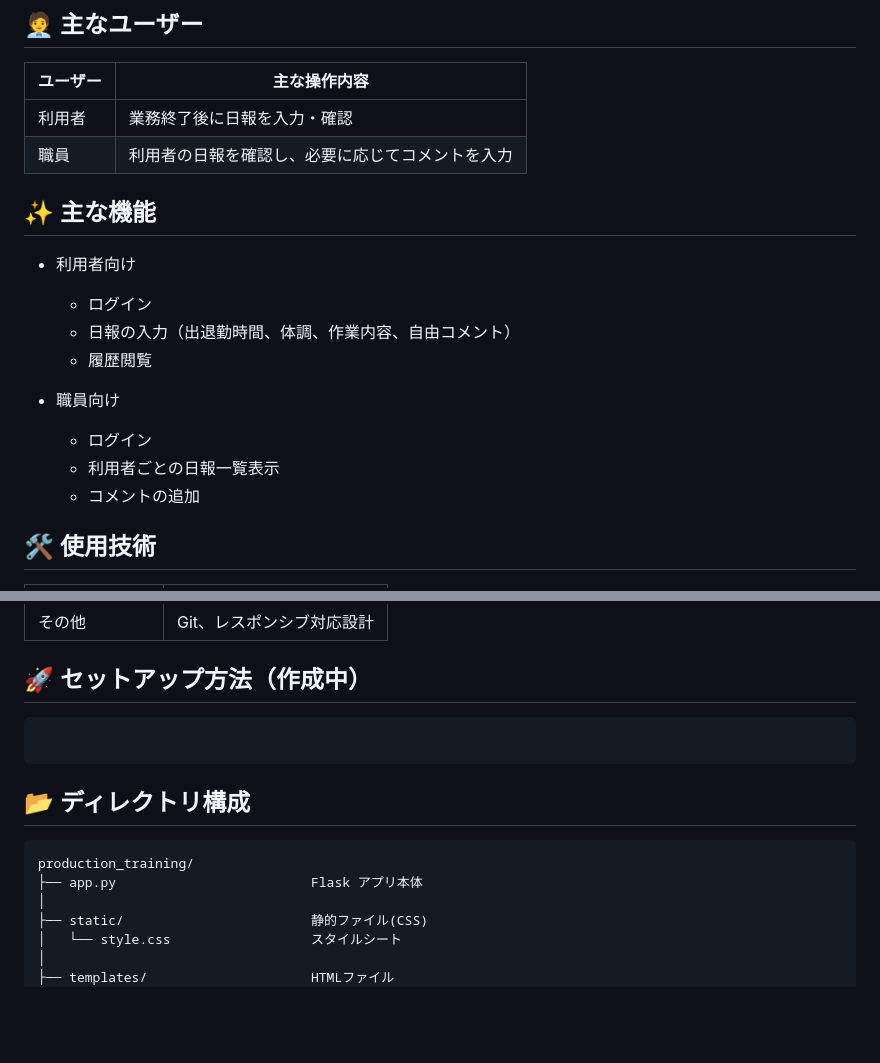
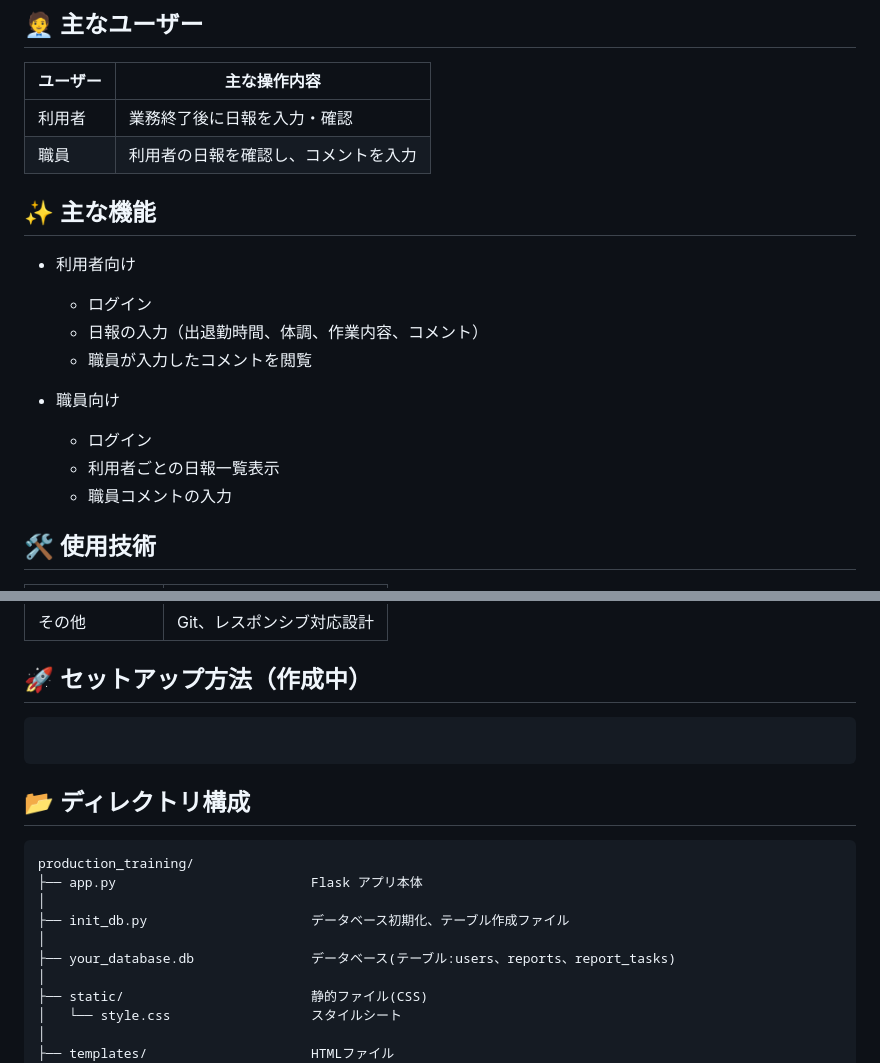
Before and after one commit to Tok8111/daily_report, a Markdown page: README.md, 2 parts joined by grey strips. Drawn GitHub-style; blank space fills up the shorter version.

Commit message:
5/28readme更新

````diff
--- a/README.md
+++ b/README.md
@@ -9,19 +9,19 @@
 | ユーザー | 主な操作内容 |
 |----------|--------------|
 | 利用者   | 業務終了後に日報を入力・確認 |
-| 職員     | 利用者の日報を確認し、必要に応じてコメントを入力 |
+| 職員     | 利用者の日報を確認し、コメントを入力 |
 
 ## ✨ 主な機能
 
 - 利用者向け
   - ログイン
-  - 日報の入力（出退勤時間、体調、作業内容、自由コメント）
-  - 履歴閲覧
+  - 日報の入力（出退勤時間、体調、作業内容、コメント）
+  - 職員が入力したコメントを閲覧
 
 - 職員向け
   - ログイン
   - 利用者ごとの日報一覧表示
-  - コメントの追加
+  - 職員コメントの入力
 
 ## 🛠 使用技術
 
@@ -35,7 +35,7 @@
 
 ## 🚀 セットアップ方法（作成中）
 
-```bash
+```
 
 ```
 
@@ -44,6 +44,10 @@
 ```plaintext
 production_training/
 ├── app.py                         Flask アプリ本体
+│
+├── init_db.py                     データベース初期化、テーブル作成ファイル
+│
+├── your_database.db               データベース(テーブル:users、reports、report_tasks)
 │
 ├── static/                        静的ファイル(CSS)
 │   └── style.css                  スタイルシート
````
